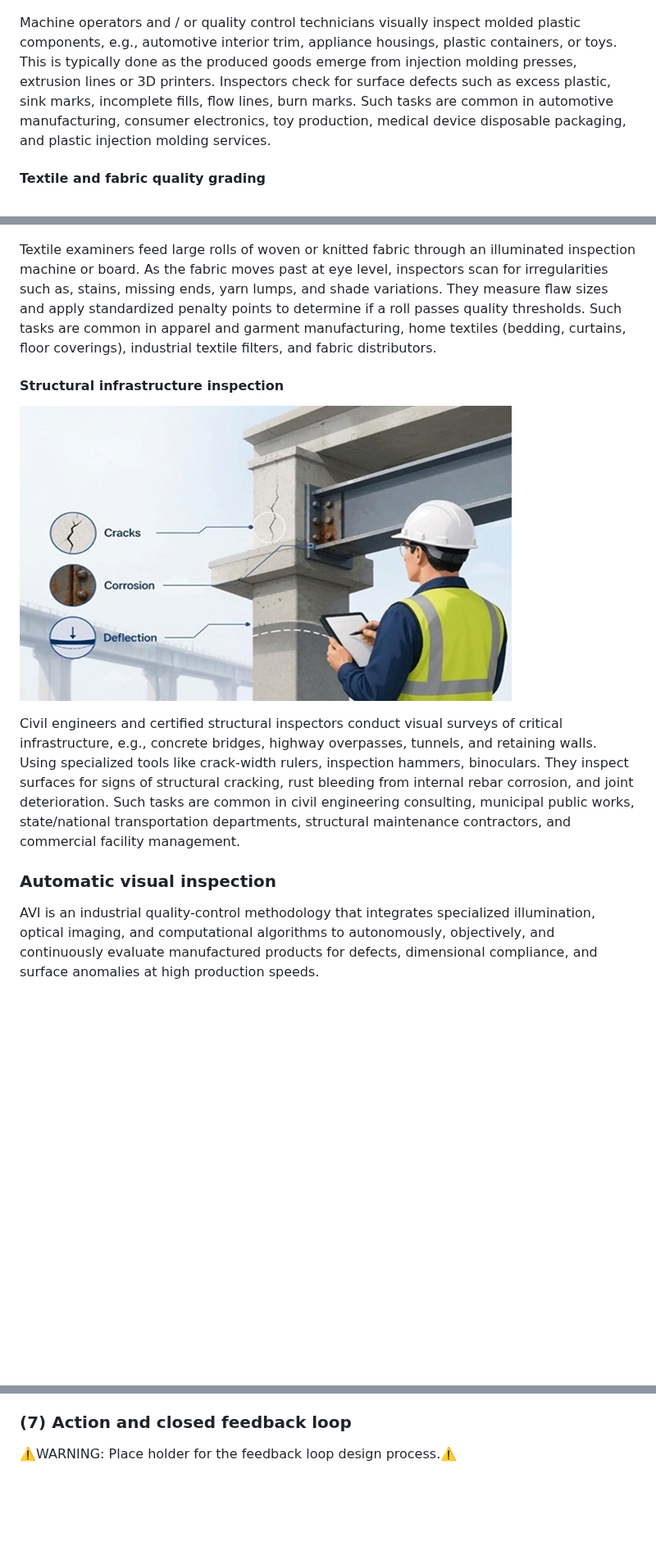
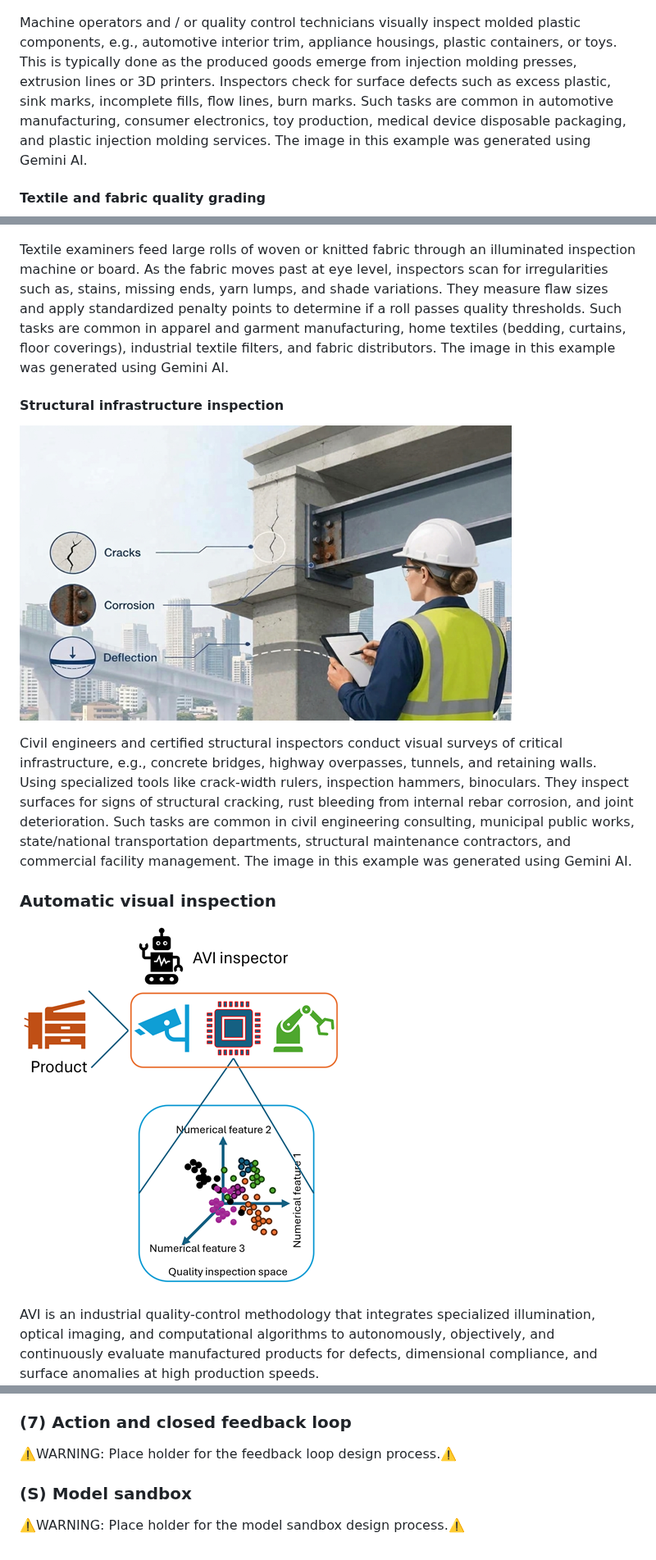
Before and after one commit to bortizj/avi, a Markdown page: avi_document.md, 3 parts joined by grey strips. Shown at 82% size. Rendered like a GitHub page; pictures changed too: assets/avi-inspector.png (added), assets/structural-inspection.png; blank space fills up the shorter version.

```diff
--- a/avi_document.md
+++ b/avi_document.md
@@ -22,21 +24,23 @@ Quality control sorters (line workers) stand alongside moving conveyor belts to
 
 ![3d-print-inspection](assets/3d-print-inspection.png)
 
-Machine operators and / or quality control technicians visually inspect molded plastic components, e.g., automotive interior trim, appliance housings, plastic containers, or toys. This is typically done as the produced goods emerge from injection molding presses, extrusion lines or 3D printers. Inspectors check for surface defects such as excess plastic, sink marks, incomplete fills, flow lines, burn marks. Such tasks are common in automotive manufacturing, consumer electronics, toy production, medical device disposable packaging, and plastic injection molding services.
+Machine operators and / or quality control technicians visually inspect molded plastic components, e.g., automotive interior trim, appliance housings, plastic containers, or toys. This is typically done as the produced goods emerge from injection molding presses, extrusion lines or 3D printers. Inspectors check for surface defects such as excess plastic, sink marks, incomplete fills, flow lines, burn marks. Such tasks are common in automotive manufacturing, consumer electronics, toy production, medical device disposable packaging, and plastic injection molding services. The image in this example was generated using Gemini AI.
 
 #### Textile and fabric quality grading
 
 ![textile-inspection](assets/textile-inspection.png)
 
-Textile examiners feed large rolls of woven or knitted fabric through an illuminated inspection machine or board. As the fabric moves past at eye level, inspectors scan for irregularities such as, stains, missing ends, yarn lumps, and shade variations. They measure flaw sizes and apply standardized penalty points to determine if a roll passes quality thresholds. Such tasks are common in apparel and garment manufacturing, home textiles (bedding, curtains, floor coverings), industrial textile filters, and fabric distributors.
+Textile examiners feed large rolls of woven or knitted fabric through an illuminated inspection machine or board. As the fabric moves past at eye level, inspectors scan for irregularities such as, stains, missing ends, yarn lumps, and shade variations. They measure flaw sizes and apply standardized penalty points to determine if a roll passes quality thresholds. Such tasks are common in apparel and garment manufacturing, home textiles (bedding, curtains, floor coverings), industrial textile filters, and fabric distributors. The image in this example was generated using Gemini AI.
 
 #### Structural infrastructure inspection
 
 ![structural-inspection](assets/structural-inspection.png)
 
-Civil engineers and certified structural inspectors conduct visual surveys of critical infrastructure, e.g., concrete bridges, highway overpasses, tunnels, and retaining walls. Using specialized tools like crack-width rulers, inspection hammers, binoculars. They inspect surfaces for signs of structural cracking, rust bleeding from internal rebar corrosion, and joint deterioration. Such tasks are common in civil engineering consulting, municipal public works, state/national transportation departments, structural maintenance contractors, and commercial facility management.
+Civil engineers and certified structural inspectors conduct visual surveys of critical infrastructure, e.g., concrete bridges, highway overpasses, tunnels, and retaining walls. Using specialized tools like crack-width rulers, inspection hammers, binoculars. They inspect surfaces for signs of structural cracking, rust bleeding from internal rebar corrosion, and joint deterioration. Such tasks are common in civil engineering consulting, municipal public works, state/national transportation departments, structural maintenance contractors, and commercial facility management. The image in this example was generated using Gemini AI.
 
 ### Automatic visual inspection
+
+![avi-inspector](assets/avi-inspector.png)
 
 AVI is an industrial quality-control methodology that integrates specialized illumination, optical imaging, and computational algorithms to autonomously, objectively, and continuously evaluate manufactured products for defects, dimensional compliance, and surface anomalies at high production speeds.
 
@@ -115,3 +123,7 @@ The table below summarizes the key differences between manual visual inspection
 ### (7) Action and closed feedback loop
 
 ⚠️WARNING: Place holder for the feedback loop design process.⚠️
+
+### (S) Model sandbox
+
+⚠️WARNING: Place holder for the model sandbox design process.⚠️
```
Also changed, not shown: other parts of avi_document.md (+19 -13 lines), assets/design-process.png (added), assets/human-inspector.png (added), assets/spider-avi.png.
